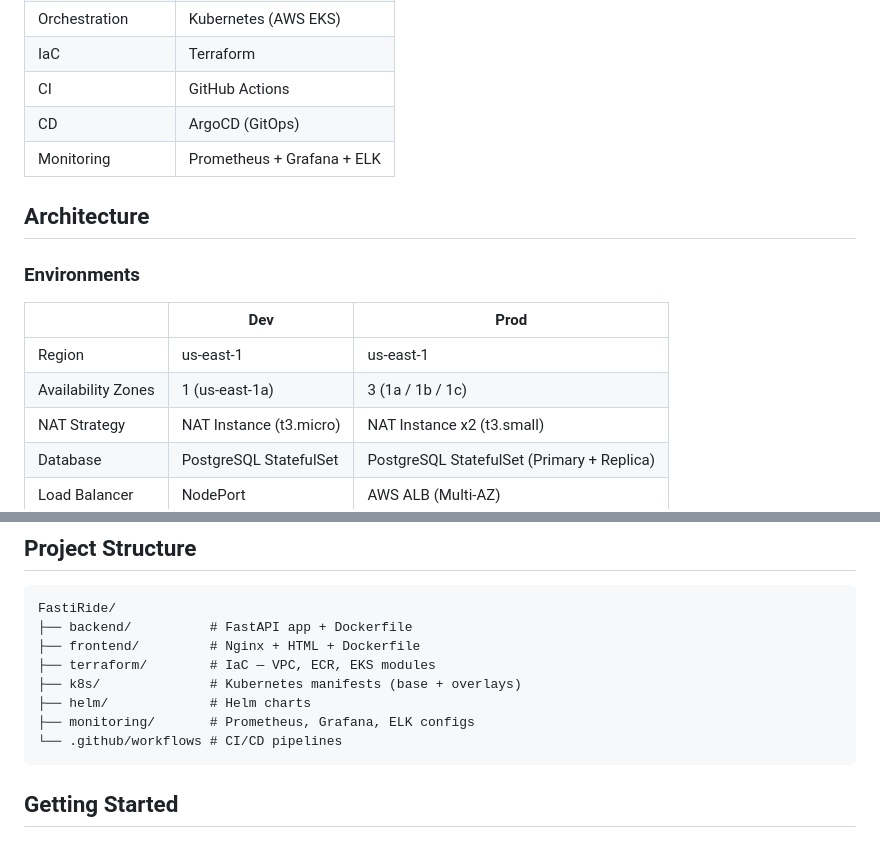
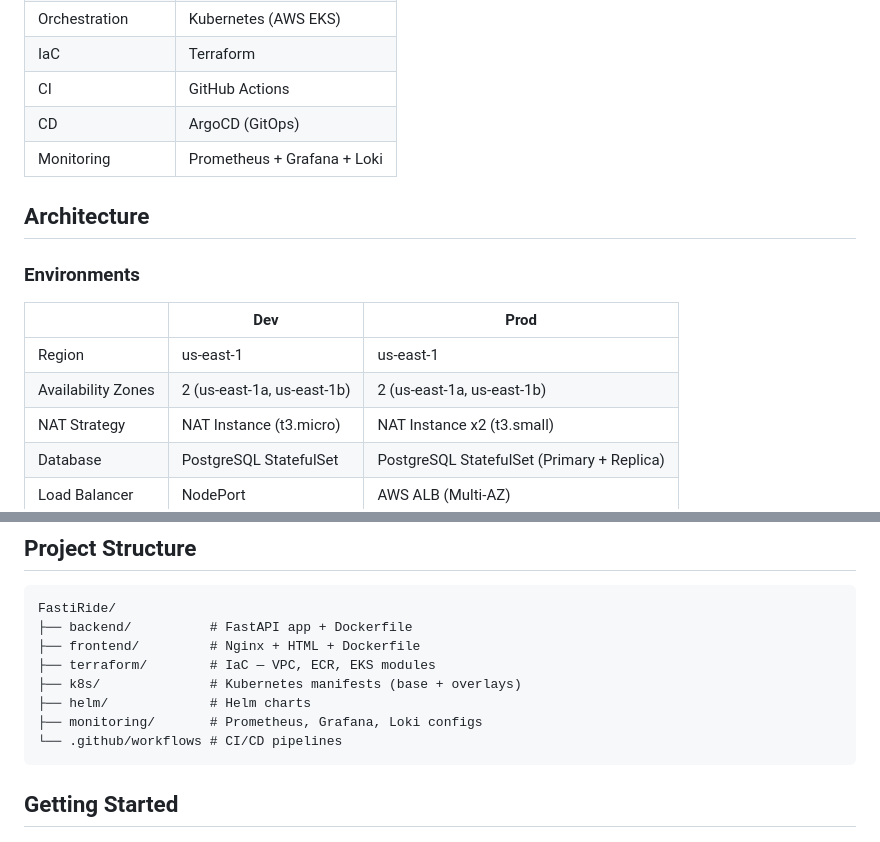
Before and after one commit to lidormazor42/FastiRide, a Markdown page: README.md, 2 parts joined by grey strips. GitHub-like rendering.

Commit message:
Fix README - update monitoring stack to Loki, fix AZ count

````diff
--- a/README.md
+++ b/README.md
@@ -14,7 +14,7 @@ A production-grade ride-sharing platform for festival attendees, built as a DevO
 | IaC | Terraform |
 | CI | GitHub Actions |
 | CD | ArgoCD (GitOps) |
-| Monitoring | Prometheus + Grafana + ELK |
+| Monitoring | Prometheus + Grafana + Loki |
 
 ## Architecture
 
@@ -23,7 +23,7 @@ A production-grade ride-sharing platform for festival attendees, built as a DevO
 | | Dev | Prod |
 |---|---|---|
 | Region | us-east-1 | us-east-1 |
-| Availability Zones | 1 (us-east-1a) | 3 (1a / 1b / 1c) |
+| Availability Zones | 2 (us-east-1a, us-east-1b) | 2 (us-east-1a, us-east-1b) |
 | NAT Strategy | NAT Instance (t3.micro) | NAT Instance x2 (t3.small) |
 | Database | PostgreSQL StatefulSet | PostgreSQL StatefulSet (Primary + Replica) |
 | Load Balancer | NodePort | AWS ALB (Multi-AZ) |
@@ -49,7 +49,7 @@ FastiRide/
 ├── terraform/        # IaC — VPC, ECR, EKS modules
 ├── k8s/              # Kubernetes manifests (base + overlays)
 ├── helm/             # Helm charts
-├── monitoring/       # Prometheus, Grafana, ELK configs
+├── monitoring/       # Prometheus, Grafana, Loki configs
 └── .github/workflows # CI/CD pipelines
 ```
 
````
